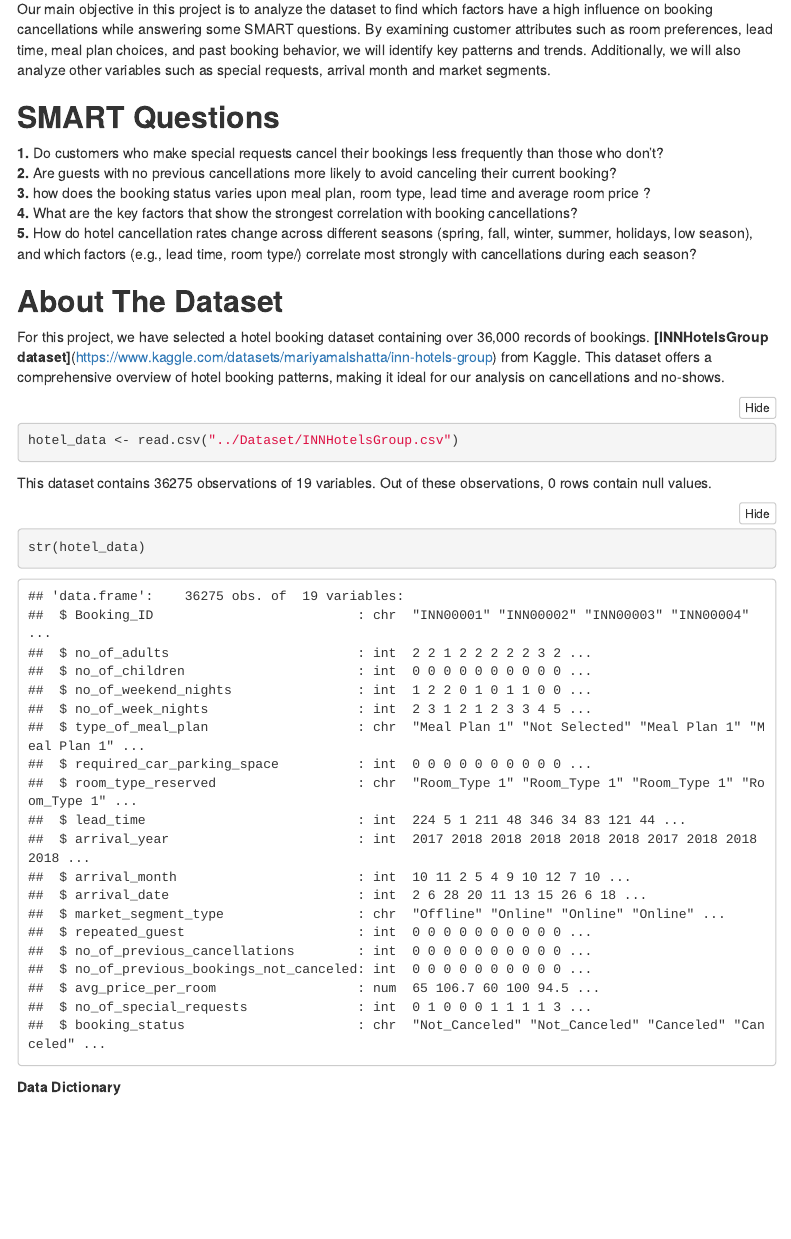
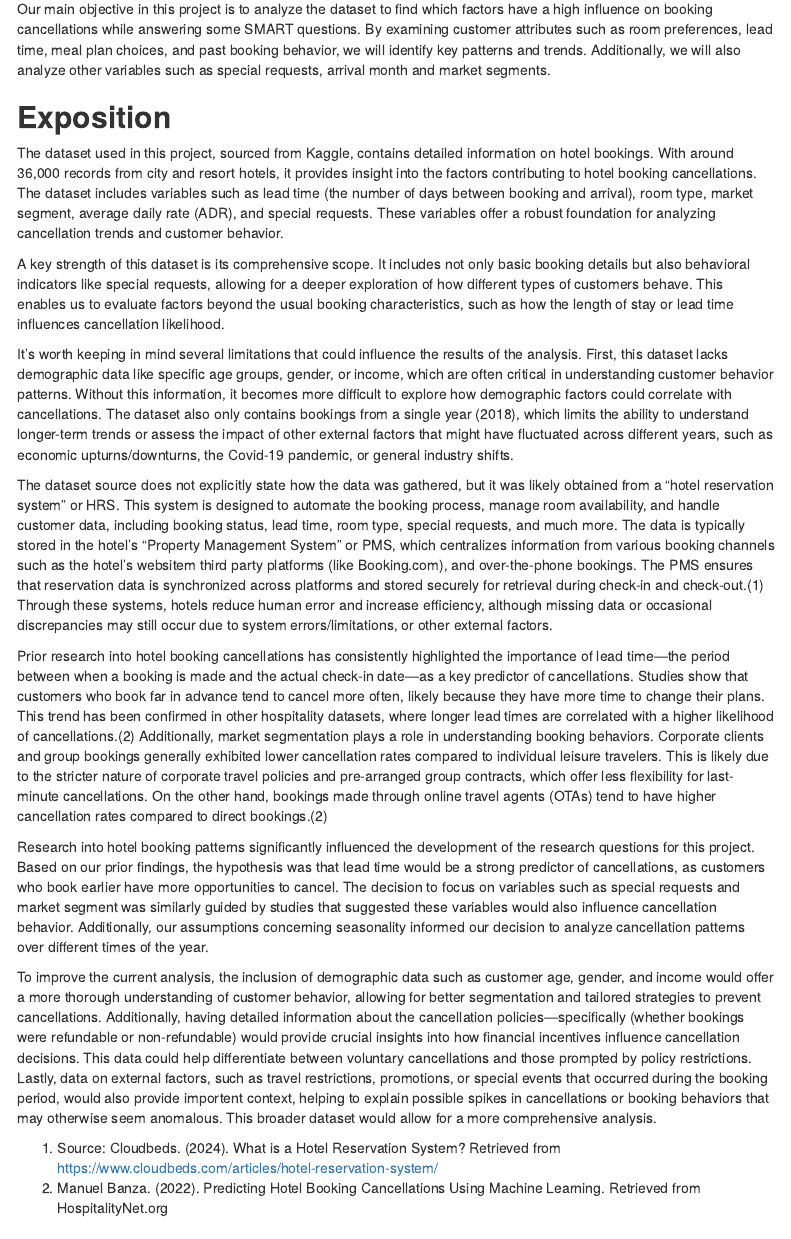
Before and after one commit to Jasreen06/IntroToDataScienceProject, an R Markdown document (Report/Part1.Rmd): the page in a window 1100 px wide, from 360 px down. Rendered offline with R 4.5, knitr and Pandoc, with nearby package versions; menus at the side of the page are left out.

Commit message:
Update Part1.Rmd
Added exposition.

```diff
--- a/Report/Part1.Rmd
+++ b/Report/Part1.Rmd
@@ -33,6 +33,25 @@ options(scientific=T, digits = 3)
 INN Hotels Group has a chain of hotels in Portugal, they are facing problems with the high number of booking cancellations. In the hotel industry, effective management of bookings is crucial for optimizing revenue and ensuring operational efficiency.\
 
 Our main objective in this project is to analyze the dataset to find which factors have a high influence on booking cancellations while answering some SMART questions. By examining customer attributes such as room preferences, lead time, meal plan choices, and past booking behavior, we will identify key patterns and trends. Additionally, we will also analyze other variables such as special requests, arrival month and market segments.\
+
+## **Exposition**
+The dataset used in this project, sourced from Kaggle, contains detailed information on hotel bookings. With around 36,000 records from city and resort hotels, it provides insight into the factors contributing to hotel booking cancellations. The dataset includes variables such as lead time (the number of days between booking and arrival), room type, market segment, average daily rate (ADR), and special requests. These variables offer a robust foundation for analyzing cancellation trends and customer behavior.
+
+A key strength of this dataset is its comprehensive scope. It includes not only basic booking details but also behavioral indicators like special requests, allowing for a deeper exploration of how different types of customers behave. This enables us to evaluate factors beyond the usual booking characteristics, such as how the length of stay or lead time influences cancellation likelihood.
+
+It's worth keeping in mind several limitations that could influence the results of the analysis. First, this dataset lacks demographic data like specific age groups, gender, or income, which are often critical in understanding customer behavior patterns. Without this information, it becomes more difficult to explore how demographic factors could correlate with cancellations. The dataset also only contains bookings from a single year (2018), which limits the ability to understand longer-term trends or assess the impact of other external factors that might have fluctuated across different years, such as economic upturns/downturns, the Covid-19 pandemic, or general industry shifts.
+
+The dataset source does not explicitly state how the data was gathered, but it was likely obtained from a "hotel reservation system" or HRS. This system is designed to automate the booking process, manage room availability, and handle customer data, including booking status, lead time, room type, special requests, and much more. The data is typically stored in the hotel's "Property Management System" or PMS, which centralizes information from various booking channels such as the hotel's websitem third party platforms (like Booking.com), and over-the-phone bookings. The PMS ensures that reservation data is synchronized across platforms and stored securely for retrieval during check-in and check-out.(1) Through these systems, hotels reduce human error and increase efficiency, although missing data or occasional discrepancies may still occur due to system errors/limitations, or other external factors.
+
+Prior research into hotel booking cancellations has consistently highlighted the importance of lead time—the period between when a booking is made and the actual check-in date—as a key predictor of cancellations. Studies show that customers who book far in advance tend to cancel more often, likely because they have more time to change their plans. This trend has been confirmed in other hospitality datasets, where longer lead times are correlated with a higher likelihood of cancellations.(2) Additionally, market segmentation plays a role in understanding booking behaviors. Corporate clients and group bookings generally exhibited lower cancellation rates compared to individual leisure travelers. This is likely due to the stricter nature of corporate travel policies and pre-arranged group contracts, which offer less flexibility for last-minute cancellations. On the other hand, bookings made through online travel agents (OTAs) tend to have higher cancellation rates compared to direct bookings.(2)
+
+Research into hotel booking patterns significantly influenced the development of the research questions for this project. Based on our prior findings, the hypothesis was that lead time would be a strong predictor of cancellations, as customers who book earlier have more opportunities to cancel. The decision to focus on variables such as special requests and market segment was similarly guided by studies that suggested these variables would also influence cancellation behavior. Additionally, our assumptions concerning seasonality informed our decision to analyze cancellation patterns over different times of the year.
+
+To improve the current analysis, the inclusion of demographic data such as customer age, gender, and income would offer a more thorough understanding of customer behavior, allowing for better segmentation and tailored strategies to prevent cancellations. Additionally, having detailed information about the cancellation policies—specifically (whether bookings were refundable or non-refundable) would provide crucial insights into how financial incentives influence cancellation decisions. This data could help differentiate between voluntary cancellations and those prompted by policy restrictions. Lastly, data on external factors, such as travel restrictions, promotions, or special events that occurred during the booking period, would also provide importent context, helping to explain possible spikes in cancellations or booking behaviors that may otherwise seem anomalous. This broader dataset would allow for a more comprehensive analysis.
+
+(1) Source: Cloudbeds. (2024). What is a Hotel Reservation System? Retrieved from https://www.cloudbeds.com/articles/hotel-reservation-system/
+(2) Manuel Banza. (2022). Predicting Hotel Booking Cancellations Using Machine Learning. Retrieved from HospitalityNet.org
+
 
 ## **SMART Questions**
 
```
